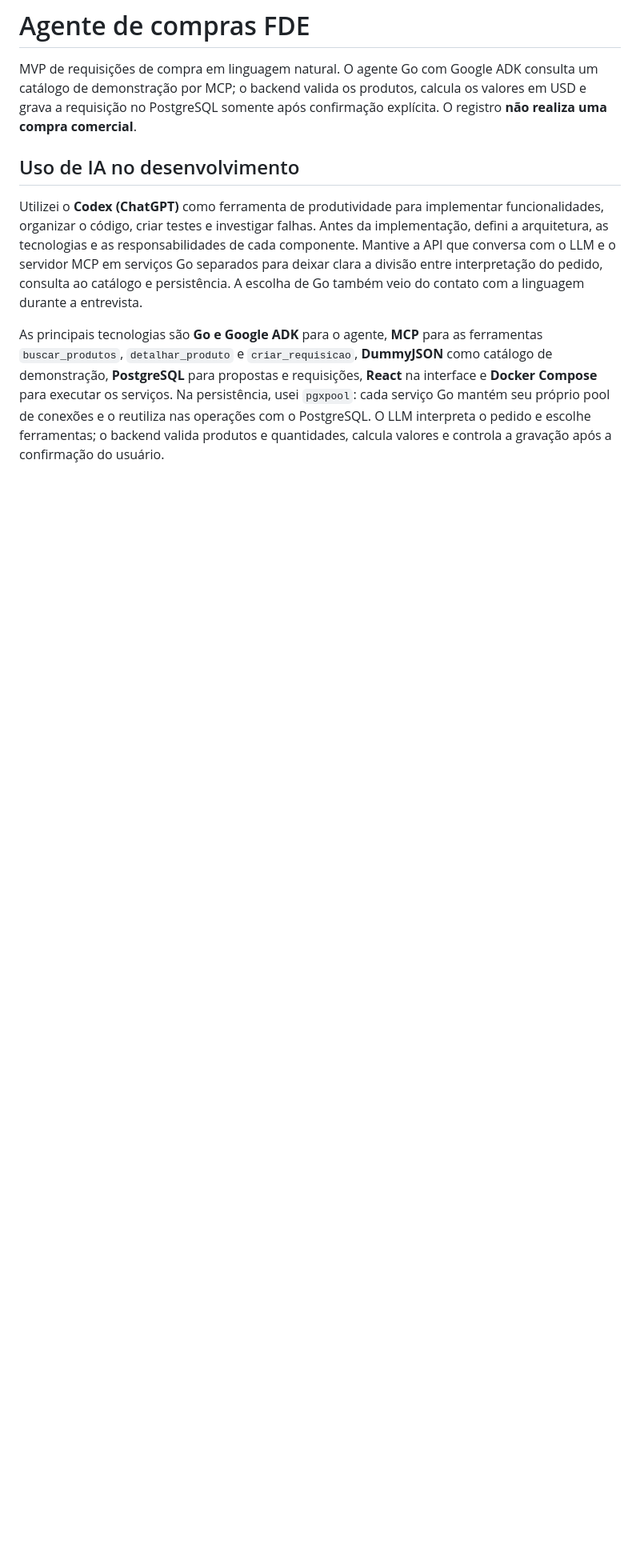
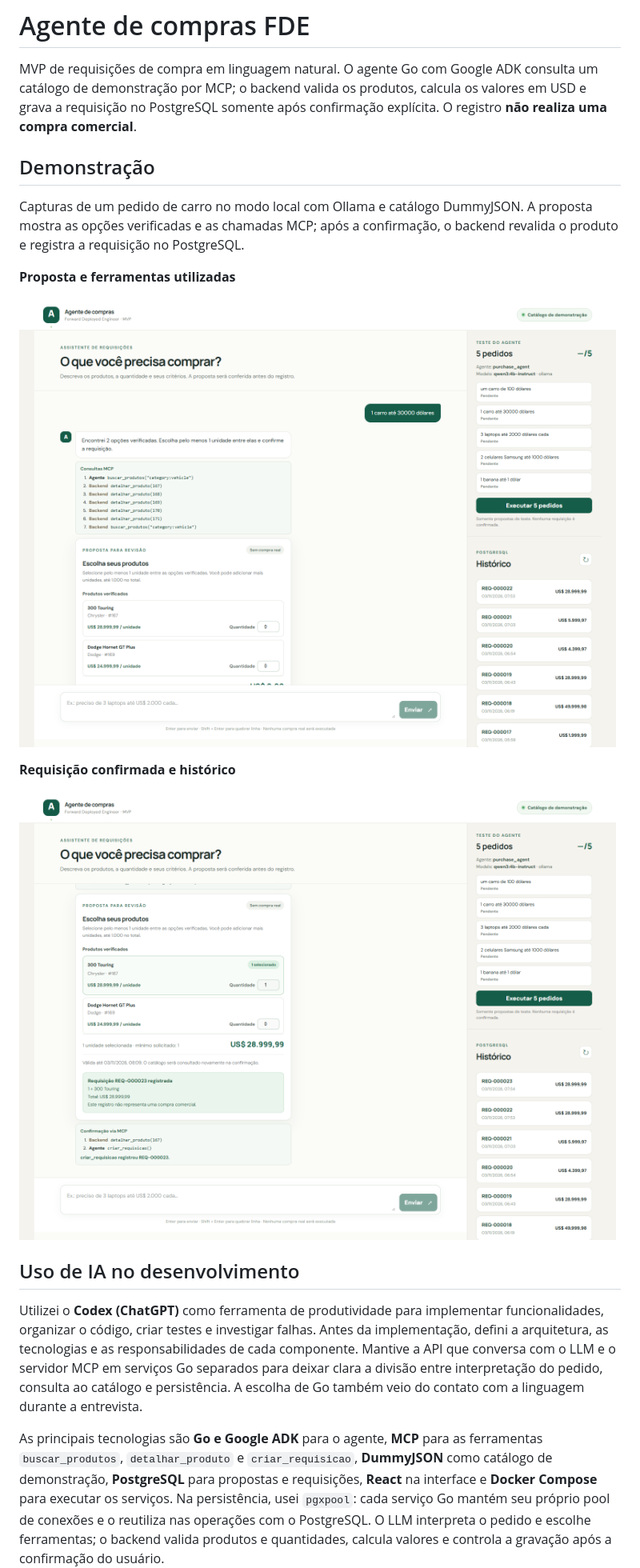
Before and after one commit to picolitios/agente-de-compras-fde, a Markdown page: README.md, the part around one of its changes. Shown at 80% size. GitHub-like rendering; pictures changed too: docs/screenshots/proposta-e-ferramentas.png (added), docs/screenshots/requisicao-confirmada.png (added); blank space fills up the shorter version.

Commit message:
docs: show purchase workflow screenshots

```diff
--- a/README.md
+++ b/README.md
@@ -1,6 +1,18 @@
 # Agente de compras FDE
 
 MVP de requisições de compra em linguagem natural. O agente Go com Google ADK consulta um catálogo de demonstração por MCP; o backend valida os produtos, calcula os valores em USD e grava a requisição no PostgreSQL somente após confirmação explícita. O registro **não realiza uma compra comercial**.
+
+## Demonstração
+
+Capturas de um pedido de carro no modo local com Ollama e catálogo DummyJSON. A proposta mostra as opções verificadas e as chamadas MCP; após a confirmação, o backend revalida o produto e registra a requisição no PostgreSQL.
+
+**Proposta e ferramentas utilizadas**
+
+![Chat com proposta de carros e trilha das ferramentas MCP](docs/screenshots/proposta-e-ferramentas.png)
+
+**Requisição confirmada e histórico**
+
+![Requisição registrada, ferramenta criar_requisicao e histórico](docs/screenshots/requisicao-confirmada.png)
 
 ## Uso de IA no desenvolvimento
 
```
Also changed, not shown: other parts of README.md (+1 -1 lines).
